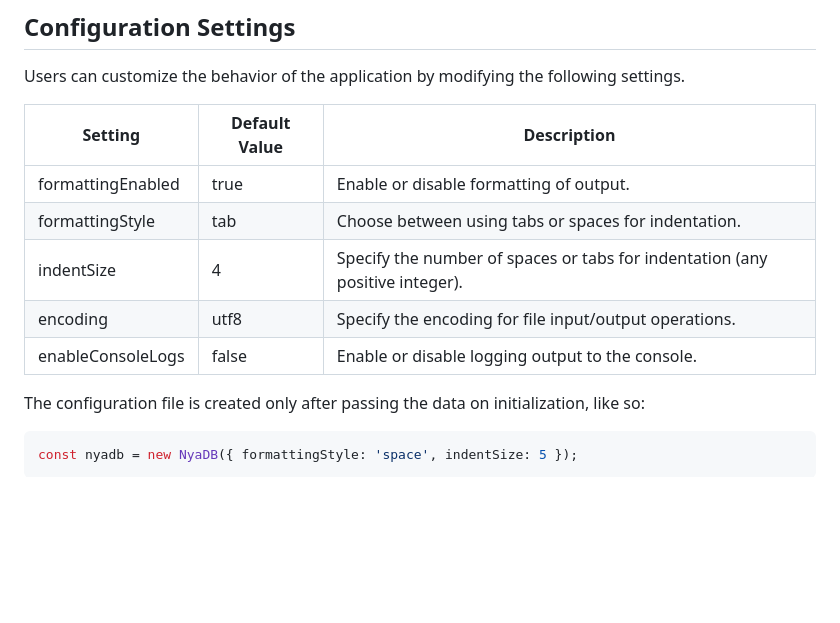
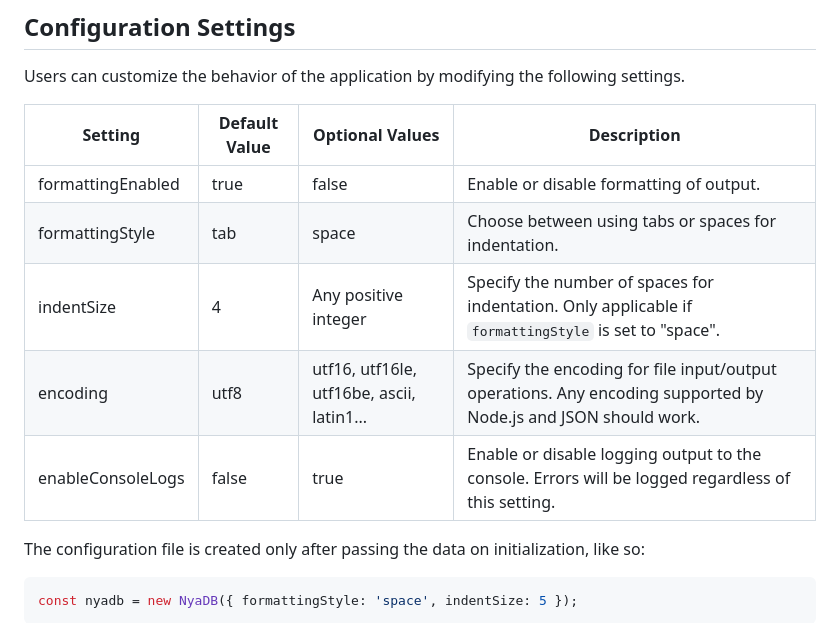
Before and after one commit to Decaded/NyaDB, a Markdown page: README.md, the part around one of its changes. GitHub-like rendering; blank space fills up the shorter version.

Commit message:
Adjust configuration settings table

```diff
--- a/README.md
+++ b/README.md
@@ -77,13 +78,13 @@ nyadb.delete('test'); // Deletes the database 'test'
 
 Users can customize the behavior of the application by modifying the following settings.
 
-| Setting           | Default Value | Description                                                                  |
-| ----------------- | ------------- | ---------------------------------------------------------------------------- |
-| formattingEnabled | true          | Enable or disable formatting of output.                                      |
-| formattingStyle   | tab           | Choose between using tabs or spaces for indentation.                         |
-| indentSize        | 4             | Specify the number of spaces or tabs for indentation (any positive integer). |
-| encoding          | utf8          | Specify the encoding for file input/output operations.                       |
-| enableConsoleLogs | false         | Enable or disable logging output to the console.                             |
+| Setting           | Default Value | Optional Values                           | Description                                                                                                    |
+| ----------------- | ------------- | ----------------------------------------- | -------------------------------------------------------------------------------------------------------------- |
+| formattingEnabled | true          | false                                     | Enable or disable formatting of output.                                                                        |
+| formattingStyle   | tab           | space                                     | Choose between using tabs or spaces for indentation.                                                           |
+| indentSize        | 4             | Any positive integer                      | Specify the number of spaces for indentation. Only applicable if `formattingStyle` is set to "space".          |
+| encoding          | utf8          | utf16, utf16le, utf16be, ascii, latin1... | Specify the encoding for file input/output operations. Any encoding supported by Node.js and JSON should work. |
+| enableConsoleLogs | false         | true                                      | Enable or disable logging output to the console. Errors will be logged regardless of this setting.             |
 
 The configuration file is created only after passing the data on initialization, like so:
 
```
Also changed, not shown: other parts of README.md (+2 -2 lines).
